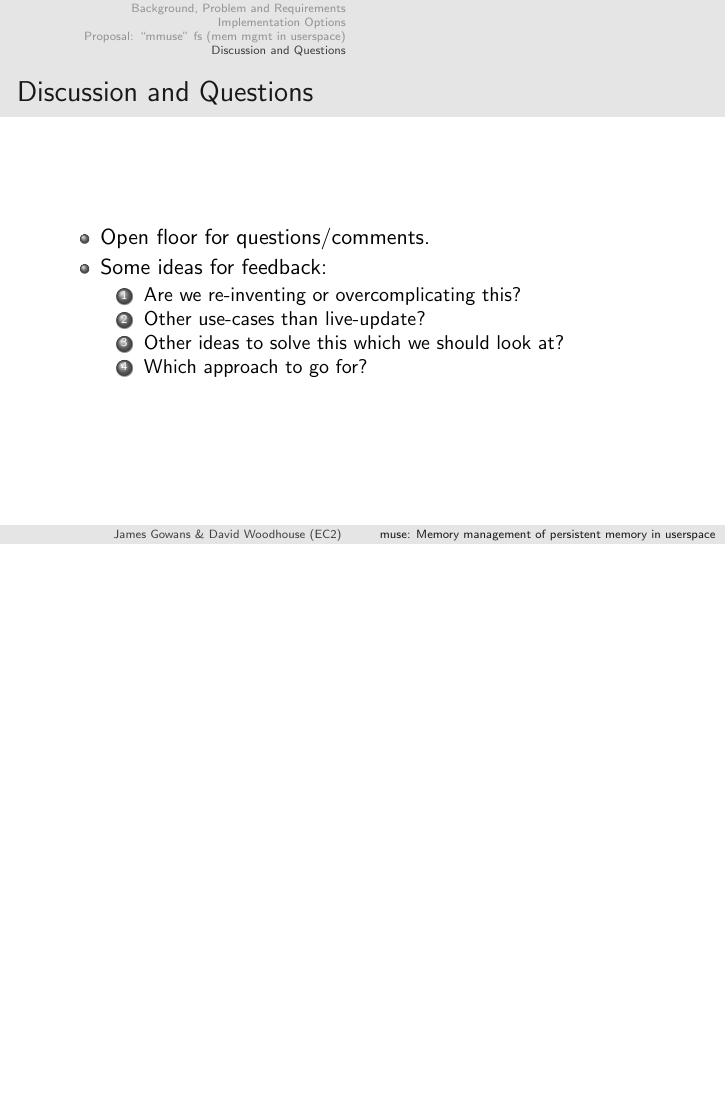
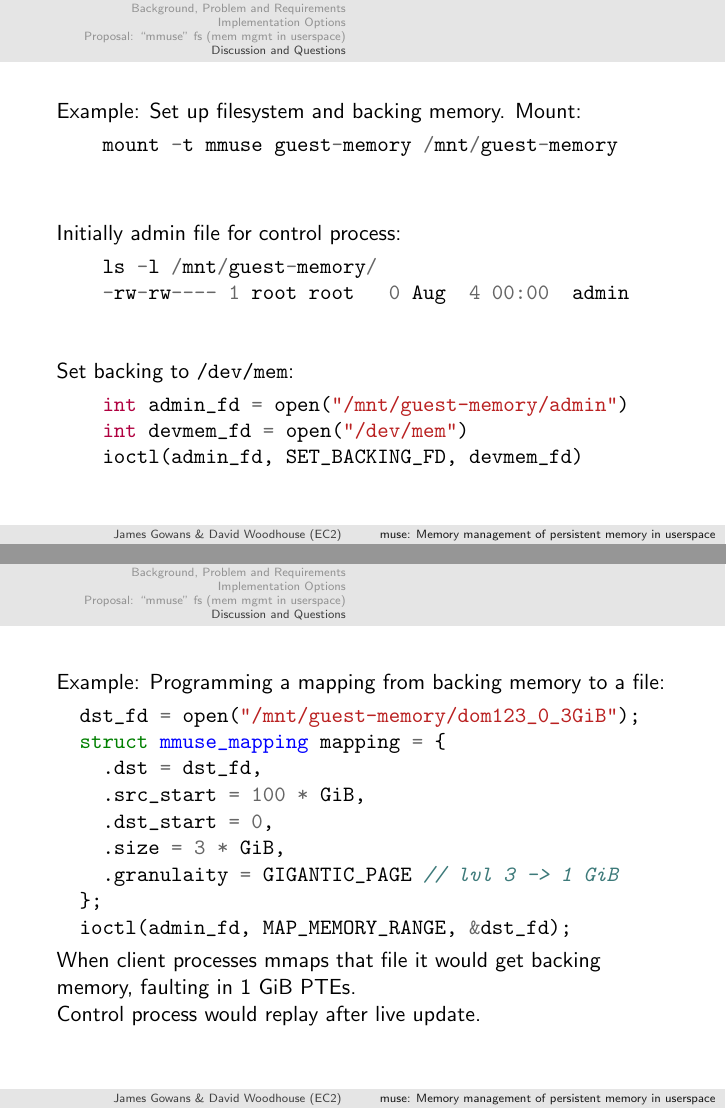
Before and after one commit to jgowans/presentations, LaTeX slides (2022-09-12-lpc-muse/main.tex): page 7 of 7 before the commit and pages 8 and 9 of 12 after it, the two joined at a grey line, the shorter picture padded with empty space. Compiled offline with pdfLaTeX.

Commit message:
mmuse: a bit more content; starting to get structure
Signed-off-by: James Gowans <jgowans@amazon.com>

```diff
--- a/2022-09-12-lpc-muse/main.tex
+++ b/2022-09-12-lpc-muse/main.tex
@@ -1,5 +1,6 @@
 \documentclass{beamer}
 \usetheme{Copenhagen}
+\usepackage{minted}
 %\usecolortheme{beetle}
 %\usecolortheme{seahorse}
 %\usecolortheme{rose}
@@ -94,3 +107,42 @@
 \end{frame}
 \section{Discussion and Questions}
 
+\begin{frame}[fragile]
+  Example: Set up filesystem and backing memory. Mount:
+
+  \begin{minted}{c}
+    mount -t mmuse guest-memory /mnt/guest-memory
+  \end{minted}
+  \vspace{1cm}
+  Initially admin file for control process:
+  \begin{minted}{c}
+    ls -l /mnt/guest-memory/
+    -rw-rw---- 1 root root   0 Aug  4 00:00  admin
+  \end{minted}
+  \vspace{0.8cm}
+  Set backing to \texttt{/dev/mem}:
+  \begin{minted}{c}
+    int admin_fd = open("/mnt/guest-memory/admin")
+    int devmem_fd = open("/dev/mem")
+    ioctl(admin_fd, SET_BACKING_FD, devmem_fd)
+  \end{minted}
+\end{frame}
+
+\begin{frame}[fragile]
+  Example: Programming a mapping from backing memory to a file:
+  \begin{minted}{c}
+  dst_fd = open("/mnt/guest-memory/dom123_0_3GiB");
+  struct mmuse_mapping mapping = {
+    .dst = dst_fd,
+    .src_start = 100 * GiB,
+    .dst_start = 0,
+    .size = 3 * GiB,
+    .granulaity = GIGANTIC_PAGE // lvl 3 -> 1 GiB
+  };
+  ioctl(admin_fd, MAP_MEMORY_RANGE, &dst_fd);
+  \end{minted}
+
+  When client processes mmaps that file it would get backing memory, faulting in 1 GiB PTEs.
+
+  Control process would replay after live update.
+\end{frame}
@@ -96,0 +157,3 @@
+  int admin_fd = open("/mnt/dom:123_memory/admin")
+
+  ioctl(admin_fd, SET_BACKING_FD, source_fd)
@@ -96,0 +171 @@
+    .dst = dst_fd,
@@ -96,0 +176 @@
+  ioctl(admin_fd, UNMAP_MEMORY_RANGE, &dst_fd);}
```
Also changed, not shown: 2022-09-12-lpc-muse/main.tex (48 more changed lines).
